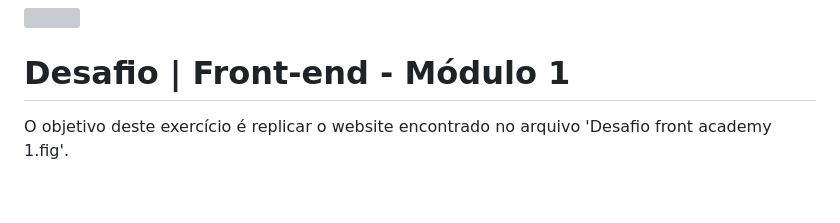
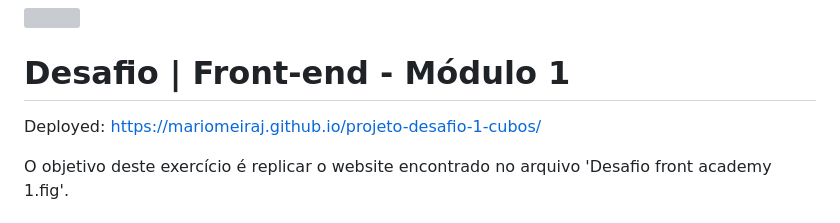
Before and after one commit to mariomeiraj/projeto-desafio-1-cubos, a Markdown page: README.md, the part around the change. GitHub-like rendering; blank space fills up the shorter version; grey boxes are pictures that could not be loaded.

```diff
--- a/README.md
+++ b/README.md
@@ -1,6 +1,8 @@
 ![](https://i.imgur.com/xG74tOh.png)
 
 # Desafio | Front-end - Módulo 1
+
+Deployed: https://mariomeiraj.github.io/projeto-desafio-1-cubos/
 
 O objetivo deste exercício é replicar o website encontrado no arquivo 'Desafio front academy 1.fig'.
 
```
